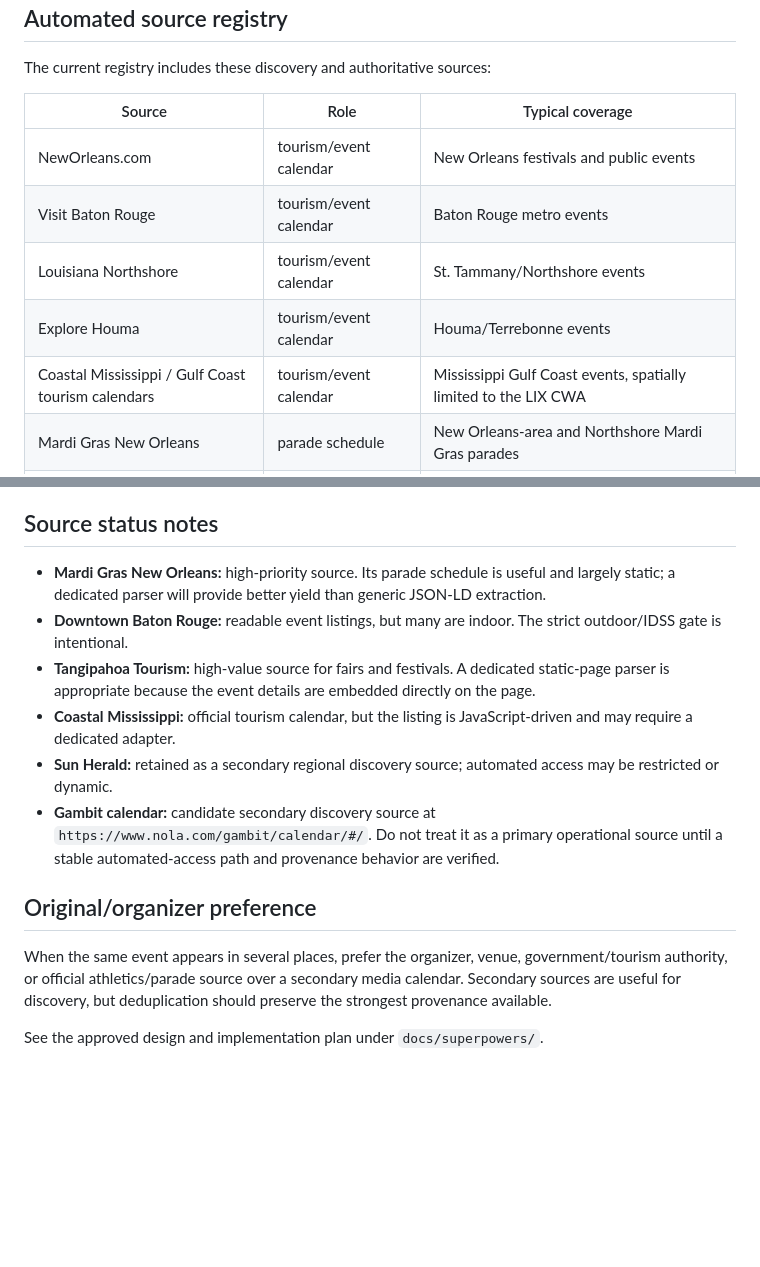
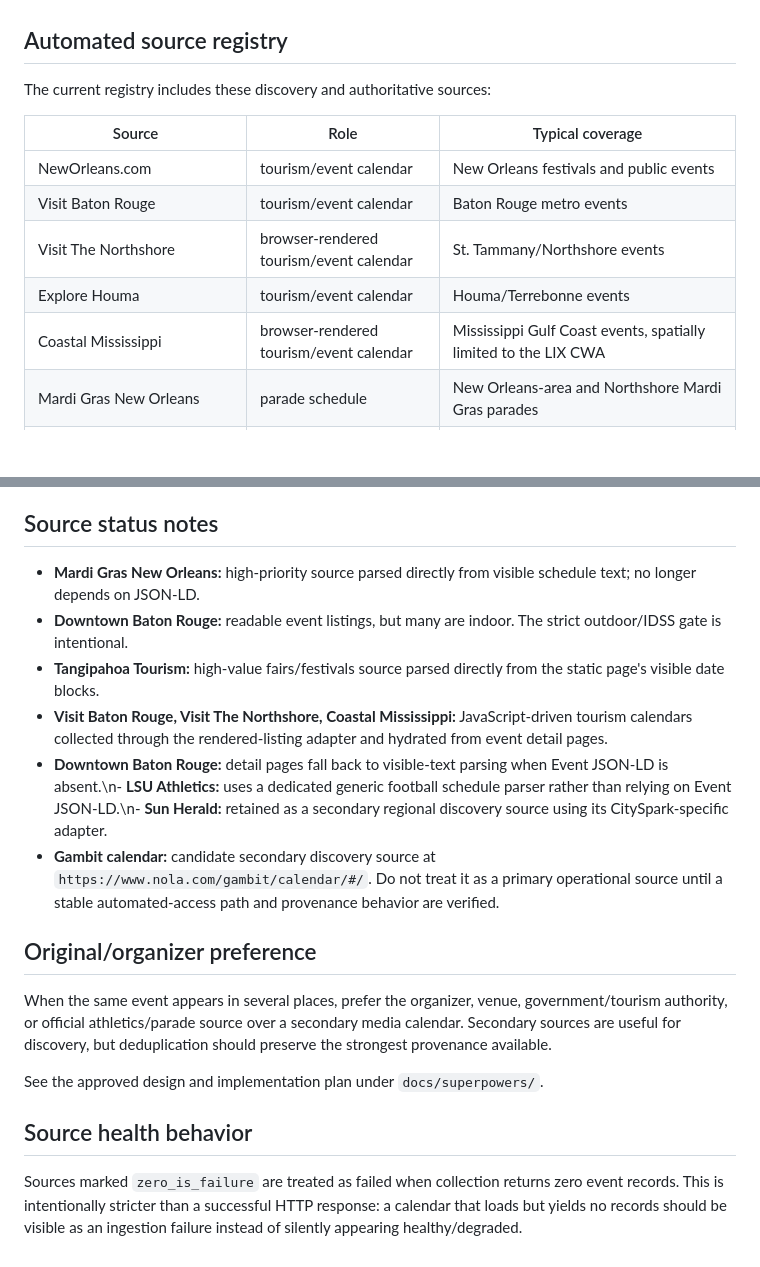
Before and after one commit to mefferso/LIX-Outdoor-Events, a Markdown page: docs/SOURCES.md, 2 parts joined by grey strips. Drawn GitHub-style; blank space fills up the shorter version.

Commit message:
docs: describe source-specific ingestion

```diff
--- a/docs/SOURCES.md
+++ b/docs/SOURCES.md
@@ -10,9 +10,9 @@ The current registry includes these discovery and authoritative sources:
 |---|---|---|
 | NewOrleans.com | tourism/event calendar | New Orleans festivals and public events |
 | Visit Baton Rouge | tourism/event calendar | Baton Rouge metro events |
-| Louisiana Northshore | tourism/event calendar | St. Tammany/Northshore events |
+| Visit The Northshore | browser-rendered tourism/event calendar | St. Tammany/Northshore events |
 | Explore Houma | tourism/event calendar | Houma/Terrebonne events |
-| Coastal Mississippi / Gulf Coast tourism calendars | tourism/event calendar | Mississippi Gulf Coast events, spatially limited to the LIX CWA |
+| Coastal Mississippi | browser-rendered tourism/event calendar | Mississippi Gulf Coast events, spatially limited to the LIX CWA |
 | Mardi Gras New Orleans | parade schedule | New Orleans-area and Northshore Mardi Gras parades |
 | Downtown Baton Rouge | downtown event calendar | Baton Rouge downtown events; strict outdoor/IDSS filtering required |
 | Tangipahoa Parish Convention & Visitors Bureau | fairs/festivals calendar | Tangipahoa Parish festivals, fairs, airshows and large public events |
@@ -31,11 +31,11 @@ Every published record retains source provenance. Appearing on a calendar is not
 
 ## Source status notes
 
-- **Mardi Gras New Orleans:** high-priority source. Its parade schedule is useful and largely static; a dedicated parser will provide better yield than generic JSON-LD extraction.
+- **Mardi Gras New Orleans:** high-priority source parsed directly from visible schedule text; no longer depends on JSON-LD.
 - **Downtown Baton Rouge:** readable event listings, but many are indoor. The strict outdoor/IDSS gate is intentional.
-- **Tangipahoa Tourism:** high-value source for fairs and festivals. A dedicated static-page parser is appropriate because the event details are embedded directly on the page.
-- **Coastal Mississippi:** official tourism calendar, but the listing is JavaScript-driven and may require a dedicated adapter.
-- **Sun Herald:** retained as a secondary regional discovery source; automated access may be restricted or dynamic.
+- **Tangipahoa Tourism:** high-value fairs/festivals source parsed directly from the static page's visible date blocks.
+- **Visit Baton Rouge, Visit The Northshore, Coastal Mississippi:** JavaScript-driven tourism calendars collected through the rendered-listing adapter and hydrated from event detail pages.
+- **Downtown Baton Rouge:** detail pages fall back to visible-text parsing when Event JSON-LD is absent.\n- **LSU Athletics:** uses a dedicated generic football schedule parser rather than relying on Event JSON-LD.\n- **Sun Herald:** retained as a secondary regional discovery source using its CitySpark-specific adapter.
 - **Gambit calendar:** candidate secondary discovery source at `https://www.nola.com/gambit/calendar/#/`. Do not treat it as a primary operational source until a stable automated-access path and provenance behavior are verified.
 
 ## Original/organizer preference
@@ -43,3 +43,7 @@ Every published record retains source provenance. Appearing on a calendar is not
 When the same event appears in several places, prefer the organizer, venue, government/tourism authority, or official athletics/parade source over a secondary media calendar. Secondary sources are useful for discovery, but deduplication should preserve the strongest provenance available.
 
 See the approved design and implementation plan under `docs/superpowers/`.
+
+## Source health behavior
+
+Sources marked `zero_is_failure` are treated as failed when collection returns zero event records. This is intentionally stricter than a successful HTTP response: a calendar that loads but yields no records should be visible as an ingestion failure instead of silently appearing healthy/degraded.
```
